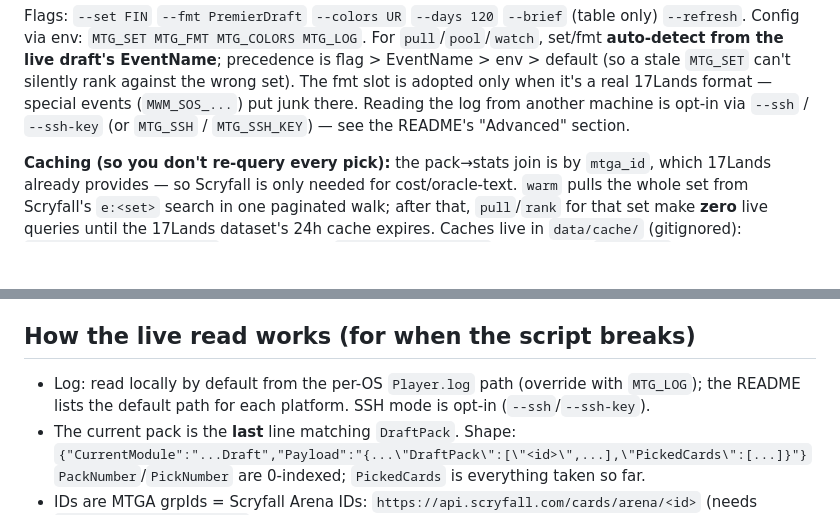
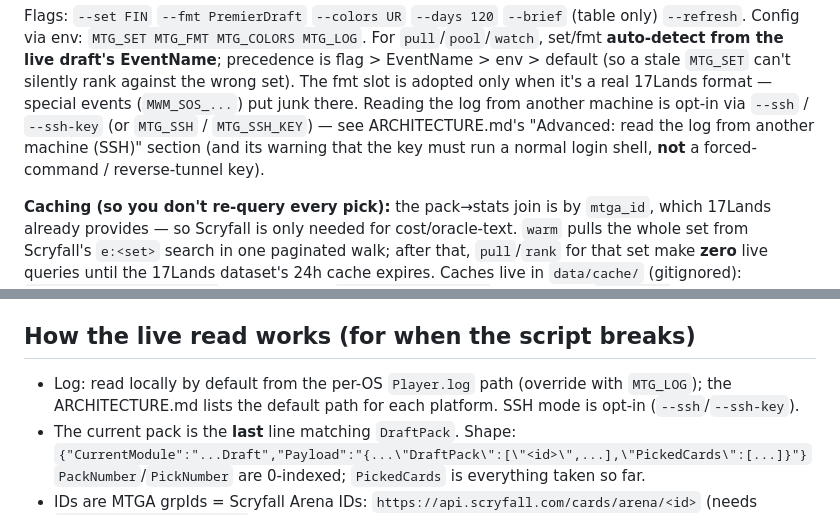
Before and after one commit to albertngo1/mtg-draft, a Markdown page: AGENTS.md, 2 parts joined by grey strips. Rendered like a GitHub page; blank space fills up the shorter version.

```diff
--- a/AGENTS.md
+++ b/AGENTS.md
@@ -172,7 +172,8 @@ set/fmt **auto-detect from the live draft's EventName**; precedence is flag > Ev
 default (so a stale `MTG_SET` can't silently rank against the wrong set). The fmt slot is adopted
 only when it's a real 17Lands format — special events (`MWM_SOS_...`) put junk there. Reading the
 log from another machine is opt-in via `--ssh` / `--ssh-key` (or `MTG_SSH` / `MTG_SSH_KEY`) — see
-the README's "Advanced" section.
+ARCHITECTURE.md's "Advanced: read the log from another machine (SSH)" section (and its warning that
+the key must run a normal login shell, **not** a forced-command / reverse-tunnel key).
 
 **Caching (so you don't re-query every pick):** the pack→stats join is by `mtga_id`, which 17Lands
 already provides — so Scryfall is only needed for cost/oracle-text. `warm` pulls the whole set from
@@ -198,7 +199,7 @@ set/fmt from the pack payload's `"EventName":"<FMT>_<SET>_<date>"`. Just `warm -
 ## How the live read works (for when the script breaks)
 
 - Log: read locally by default from the per-OS `Player.log` path (override with `MTG_LOG`); the
-  README lists the default path for each platform. SSH mode is opt-in (`--ssh`/`--ssh-key`).
+  ARCHITECTURE.md lists the default path for each platform. SSH mode is opt-in (`--ssh`/`--ssh-key`).
 - The current pack is the **last** line matching `DraftPack`. Shape:
   `{"CurrentModule":"...Draft","Payload":"{...\"DraftPack\":[\"<id>\",...],\"PickedCards\":[...]}"}`
   `PackNumber`/`PickNumber` are 0-indexed; `PickedCards` is everything taken so far.
```
Also changed, not shown: ARCHITECTURE.md (+9 -0 lines).
